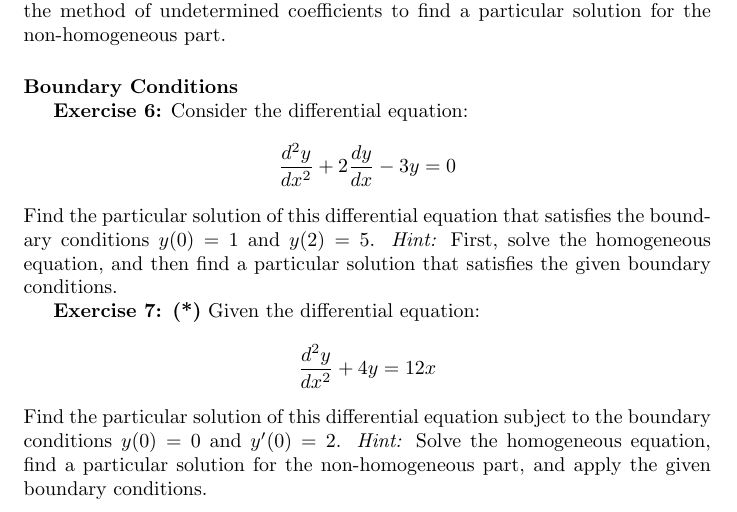
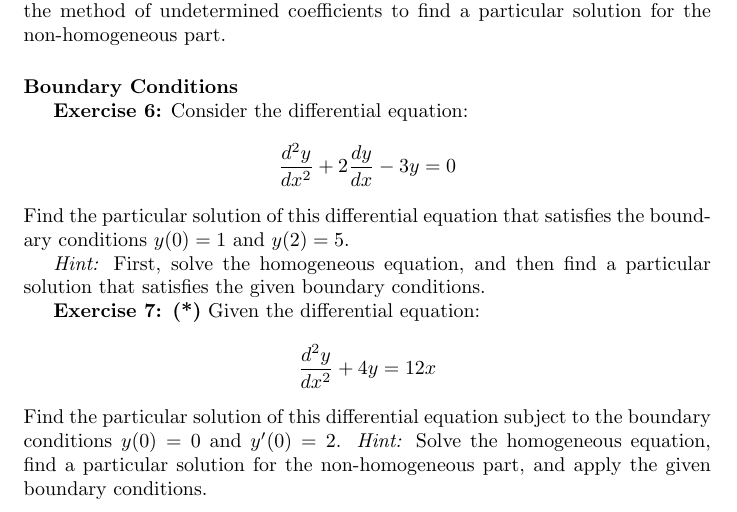
Before and after one commit to pauldubois98/RefresherMaths2024, a LaTeX problem sheet (SessionDifferentialEquations/ExercisesDifferentialEquations.tex): part of page 3 of 3, cut so that both start at the same text. Compiled offline with pdfLaTeX.

```diff
--- a/SessionDifferentialEquations/ExercisesDifferentialEquations.tex
+++ b/SessionDifferentialEquations/ExercisesDifferentialEquations.tex
@@ -137,8 +137,11 @@
 	Consider the differential equation:
 	\[
 	\frac{d^2y}{dx^2} + 2\frac{dy}{dx} - 3y = 0
-	\]
-	Find the particular solution of this differential equation that satisfies the boundary conditions \(y(0) = 1\) and \(y(2) = 5\).
+	$$
+	Find the particular solution of this differential equation that satisfies the boundary conditions $y(0) = 1$ and $y(2) = 5$.
+	% CHANGE TO:
+	% Find the particular solution of this differential equation that satisfies the boundary conditions $y(0) = 0$ and $y(2) = 5$. % zero makes it much better !!!!!
+
 	\textit{Hint:} First, solve the homogeneous equation, and then find a particular solution that satisfies the given boundary conditions.
 
 	\textbf{Exercise 7: (*)}
```
